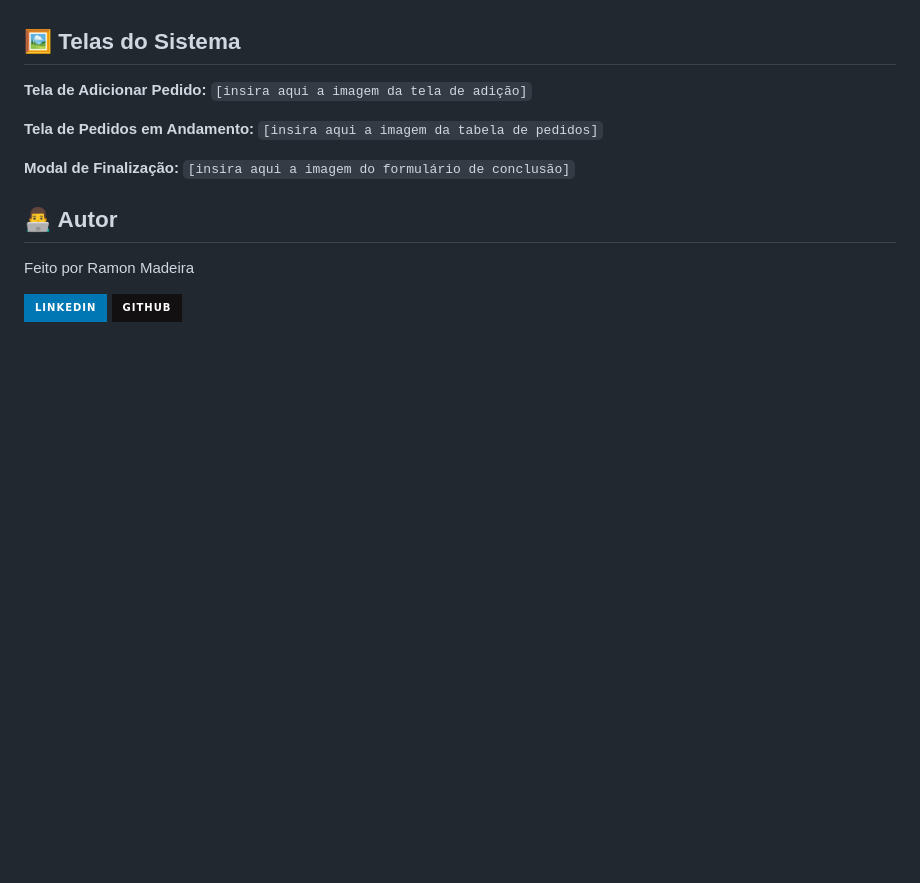
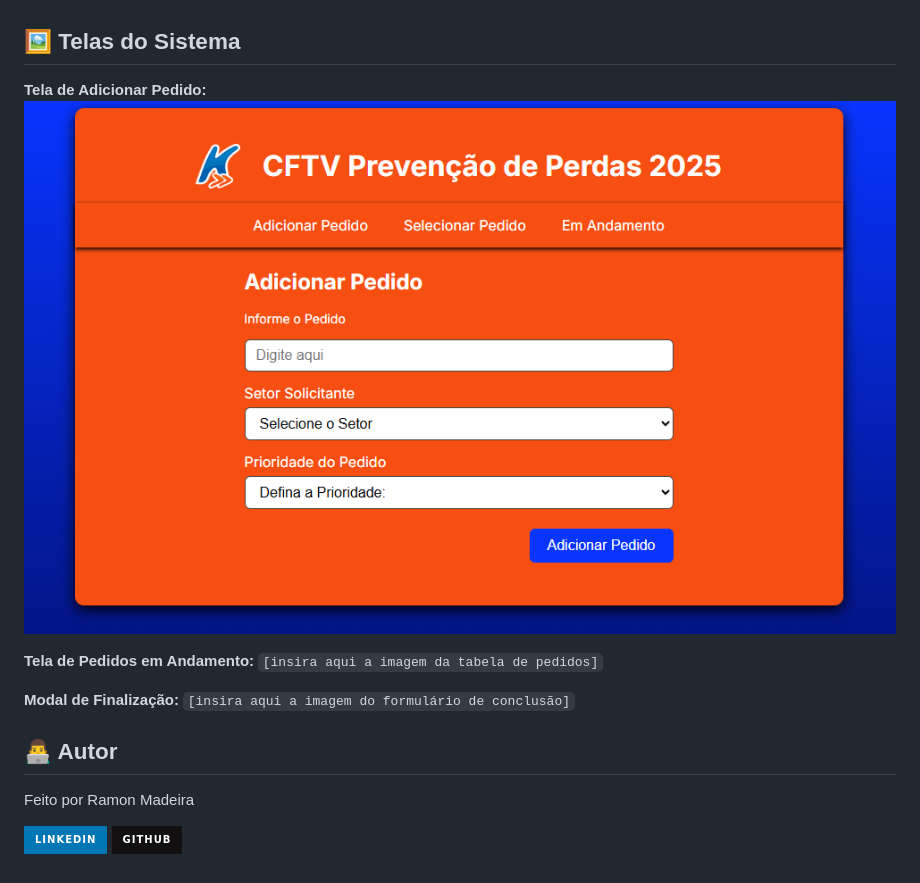
Before and after one commit to ramonmtomaz/projeto-site-cftv, a Markdown page: README.md, the part around the change. Drawn GitHub-style; badges without logos; blank space fills up the shorter version.

Commit message:
Add image for 'Adicionar Pedido' screen in README

```diff
--- a/README.md
+++ b/README.md
@@ -74,7 +74,7 @@ Para replicar este projeto, siga os passos abaixo:
 ## 🖼️ Telas do Sistema
 
 **Tela de Adicionar Pedido:**
-`[insira aqui a imagem da tela de adição]`
+![Tela de Adicionar Pedidos](./imgs/aba-adicionar.png)
 
 **Tela de Pedidos em Andamento:**
 `[insira aqui a imagem da tabela de pedidos]`
```
